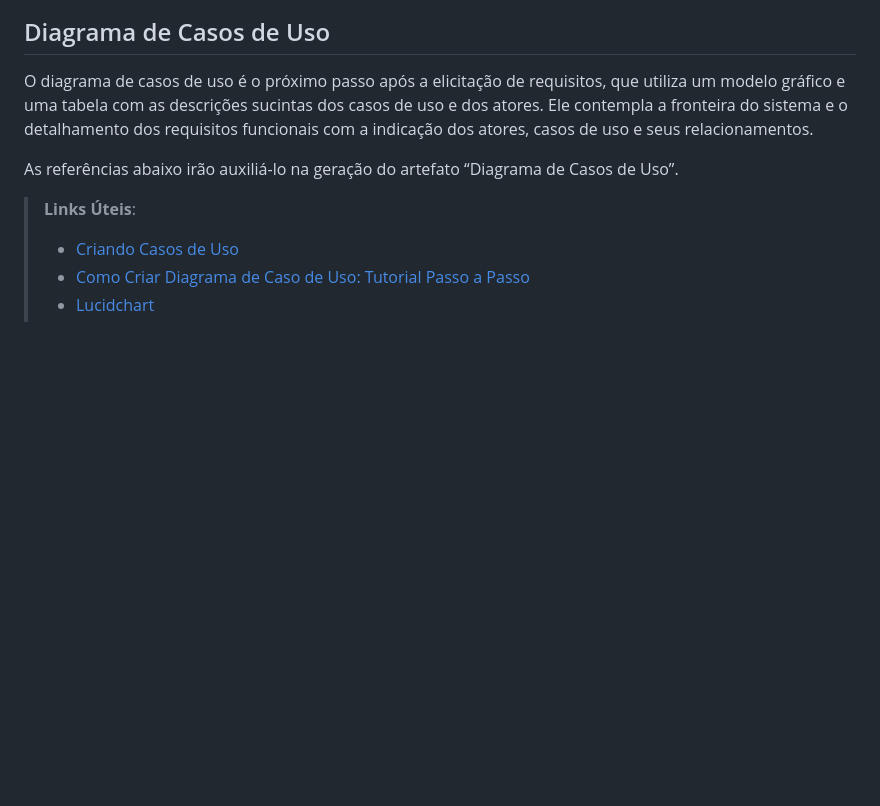
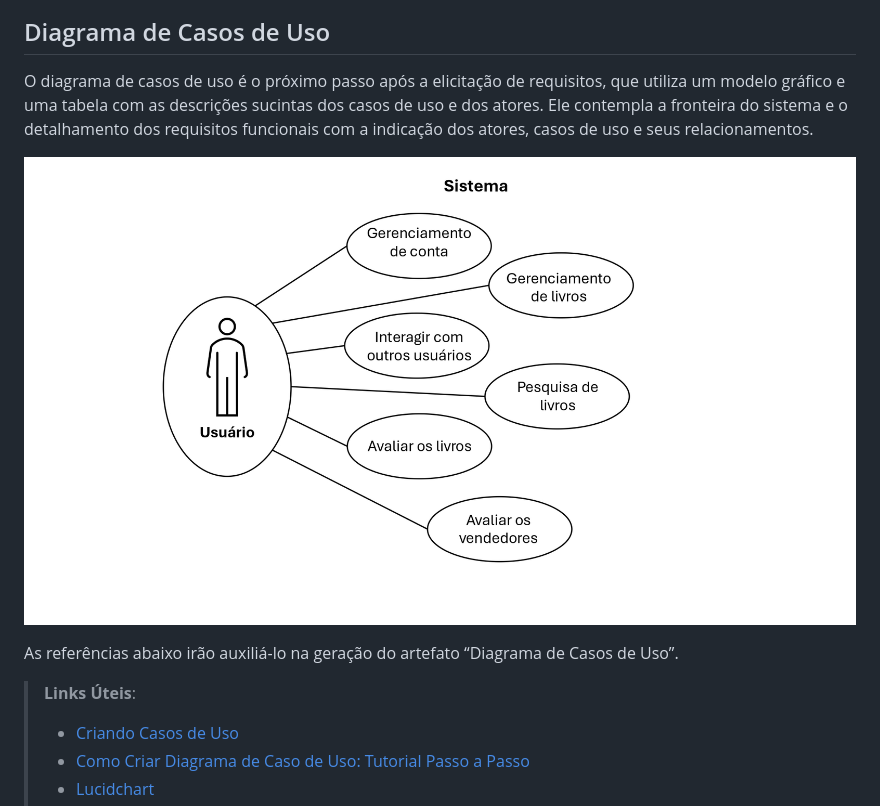
Before and after one commit to ICEI-PUC-Minas-PMV-ADS/pmv-ads-2024-1-e2-proj-int-t2-textbook-store, a Markdown page: docs/02-Especificação do Projeto.md, the part around the change. Drawn GitHub-style; blank space fills up the shorter version.

Commit message:
diagrama de caso de uso

```diff
--- a/docs/02-Especificação do Projeto.md
+++ b/docs/02-Especificação do Projeto.md
@@ -170,6 +170,8 @@ Enumere as restrições à sua solução. Lembre-se de que as restrições geral
 
 O diagrama de casos de uso é o próximo passo após a elicitação de requisitos, que utiliza um modelo gráfico e uma tabela com as descrições sucintas dos casos de uso e dos atores. Ele contempla a fronteira do sistema e o detalhamento dos requisitos funcionais com a indicação dos atores, casos de uso e seus relacionamentos.
 
+![diagrama de caso de uso](./img/diagramaDeCasoDeUso.jpeg)
+
 As referências abaixo irão auxiliá-lo na geração do artefato “Diagrama de Casos de Uso”.
 
 > **Links Úteis**:
```
Also changed, not shown: docs/img/diagramaDeCasoDeUso.jpeg (renamed from docs/img/diagramaDeEstudoDeCasos.jpeg).
